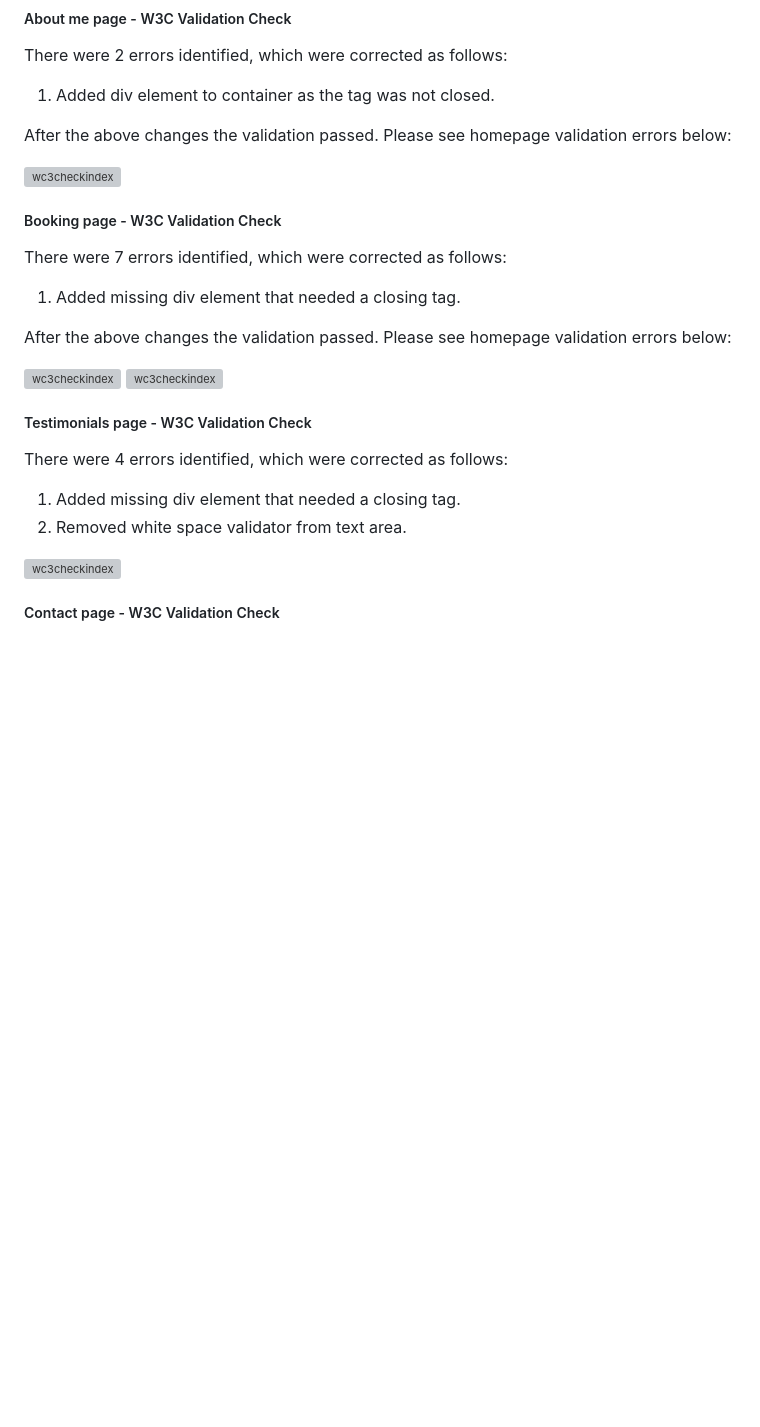
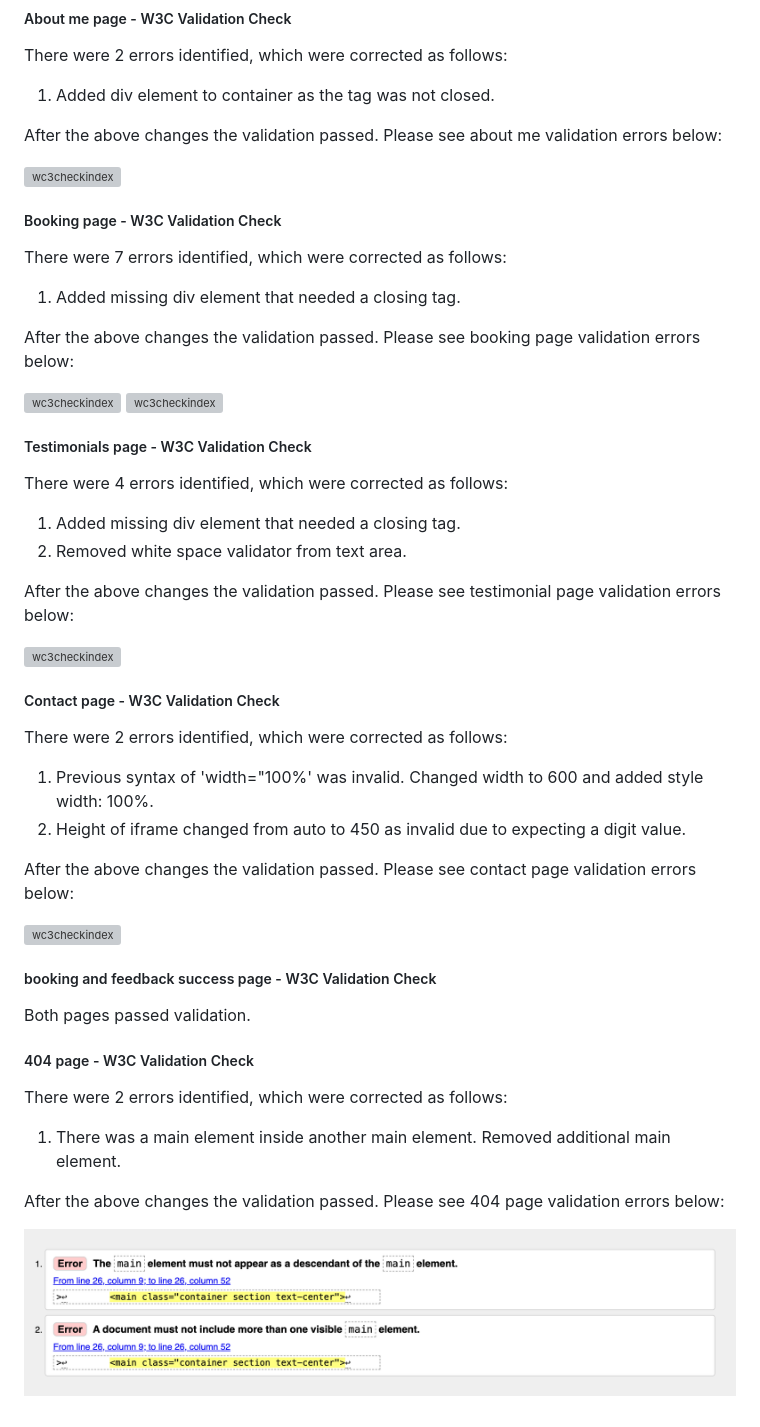
Before and after one commit to DavidRC-Projects/Fjones-Personal-Training, a Markdown page: TESTING.md, the part around the change. GitHub-like rendering; pictures changed too: assets/img-readme/wc3check404.png (added); blank space fills up the shorter version; grey boxes are pictures that could not be loaded.

Commit message:
Removed additional main element in 404 page and added prefixed code for css

```diff
--- a/TESTING.md
+++ b/TESTING.md
@@ -59,7 +59,7 @@ After the above changes the validation passed. Please see homepage validation er
 There were 2 errors identified, which were corrected as follows:
 1. Added div element to container as the tag was not closed.
 
-After the above changes the validation passed. Please see homepage validation errors below:
+After the above changes the validation passed. Please see about me validation errors below:
 
 ![wc3checkindex](assets/img-readme/wc3checkaboutme.png)
 
@@ -67,7 +67,7 @@ After the above changes the validation passed. Please see homepage validation er
 There were 7 errors identified, which were corrected as follows:
 1. Added missing div element that needed a closing tag.
 
-After the above changes the validation passed. Please see homepage validation errors below:
+After the above changes the validation passed. Please see booking page validation errors below:
 
 ![wc3checkindex](assets/img-readme/wc3checkbooking1.png)
 ![wc3checkindex](assets/img-readme/wc3checkbooking2.png)
@@ -77,6 +77,26 @@ There were 4 errors identified, which were corrected as follows:
 1. Added missing div element that needed a closing tag.
 2. Removed white space validator from text area.
 
+After the above changes the validation passed. Please see testimonial page validation errors below:
+
 ![wc3checkindex](assets/img-readme/wc3checktestimonials1.png)
 
 ##### Contact page - W3C Validation Check
+There were 2 errors identified, which were corrected as follows:
+1. Previous syntax of 'width="100%' was invalid. Changed width to 600 and added style width: 100%.
+2. Height of iframe changed from auto to 450 as invalid due to expecting a digit value.
+
+After the above changes the validation passed. Please see contact page validation errors below:
+
+![wc3checkindex](assets/img-readme/wc3checktestcontact.png)
+
+##### booking and feedback success page - W3C Validation Check
+Both pages passed validation.
+
+##### 404 page - W3C Validation Check
+There were 2 errors identified, which were corrected as follows:
+1. There was a main element inside another main element. Removed additional main element.
+
+After the above changes the validation passed. Please see 404 page validation errors below:
+
+![wc3checkindex](assets/img-readme/wc3check404.png)
```
Also changed, not shown: 2 other files.
